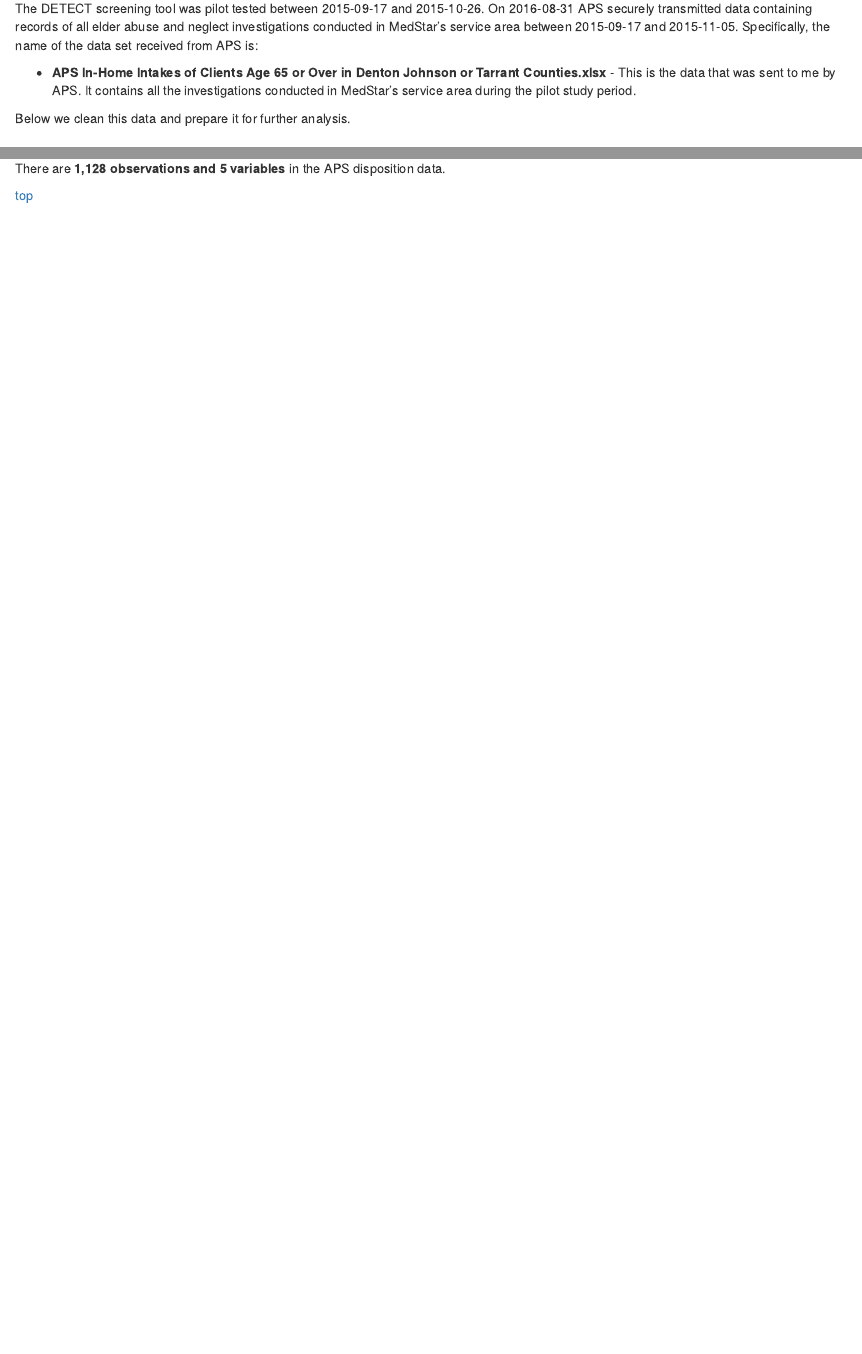
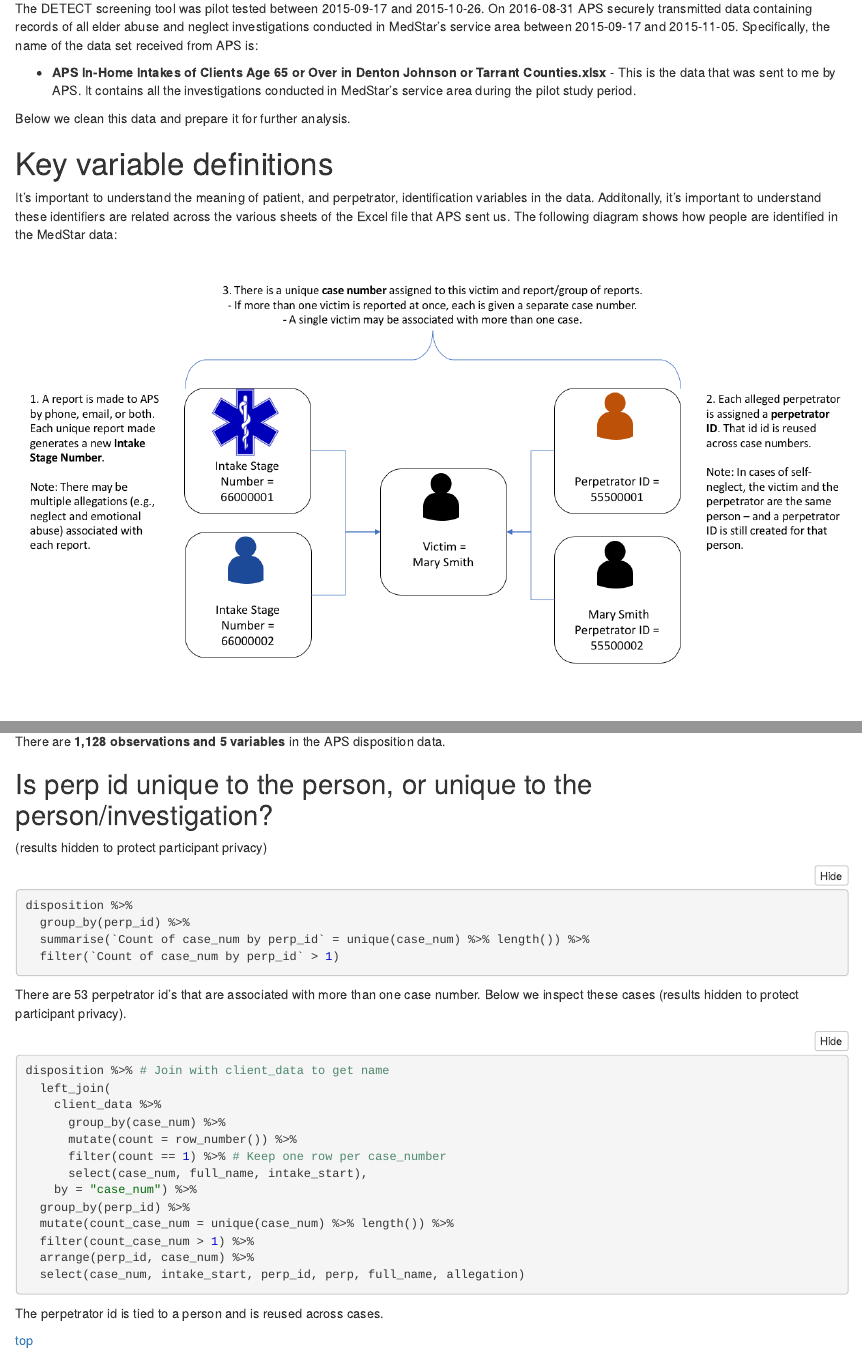
Before and after one commit to brad-cannell/detect_pilot_test_5w, an R Markdown document (markdown/data_clean_aps.Rmd): the page in a window 1100 px wide, from 180 px down, and a second part further down, joined at a grey line. The pictures show the output file markdown/data_clean_aps.nb.html that the author committed with the source, opened offline.

Commit message:
Added identifiers diagram

````diff
--- a/markdown/data_clean_aps.Rmd
+++ b/markdown/data_clean_aps.Rmd
@@ -14,7 +14,12 @@ The DETECT screening tool was pilot tested between 2015-09-17 and 2015-10-26. On
 
 Below we clean this data and prepare it for further analysis.
 
+
 # Key variable definitions
+
+It's important to understand the meaning of patient, and perpetrator, identification variables in the data. Additonally, it's important to understand these identifiers are related across the various sheets of the Excel file that APS sent us. The following diagram shows how people are identified in the MedStar data:
+
+![](../images/aps_identifiers.png)
 
 * **Case number definition**
 
@@ -459,3 +471,34 @@ about_data(disposition)
 
 There are **1,128 observations and 5 variables** in the APS disposition data.
 
+
+## Is perp id unique to the person, or unique to the person/investigation?
+
+(results hidden to protect participant privacy)
+
+```{r eval=FALSE}
+disposition %>%
+  group_by(perp_id) %>%
+  summarise(`Count of case_num by perp_id` = unique(case_num) %>% length()) %>%
+  filter(`Count of case_num by perp_id` > 1)
+```
+
+There are 53 perpetrator id’s that are associated with more than one case number. Below we inspect these cases (results hidden to protect participant privacy).
+
+```{r eval=FALSE}
+disposition %>% # Join with client_data to get name
+  left_join(
+    client_data %>%
+      group_by(case_num) %>%
+      mutate(count = row_number()) %>%
+      filter(count == 1) %>% # Keep one row per case_number
+      select(case_num, full_name, intake_start),
+    by = "case_num") %>%
+  group_by(perp_id) %>%
+  mutate(count_case_num = unique(case_num) %>% length()) %>%
+  filter(count_case_num > 1) %>%
+  arrange(perp_id, case_num) %>%
+  select(case_num, intake_start, perp_id, perp, full_name, allegation)
+```
+
+The perpetrator id is tied to a person and is reused across cases.
````
Also changed, not shown: images/aps_identifiers.png (added), markdown/data_clean_aps.nb.html, markdown/data_clean_aps.Rmd (18 more changed lines), 1 other file.
